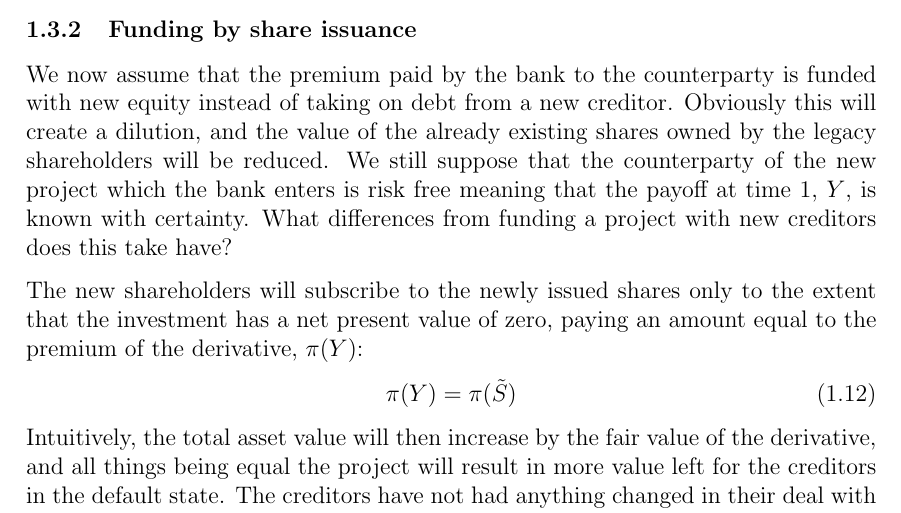
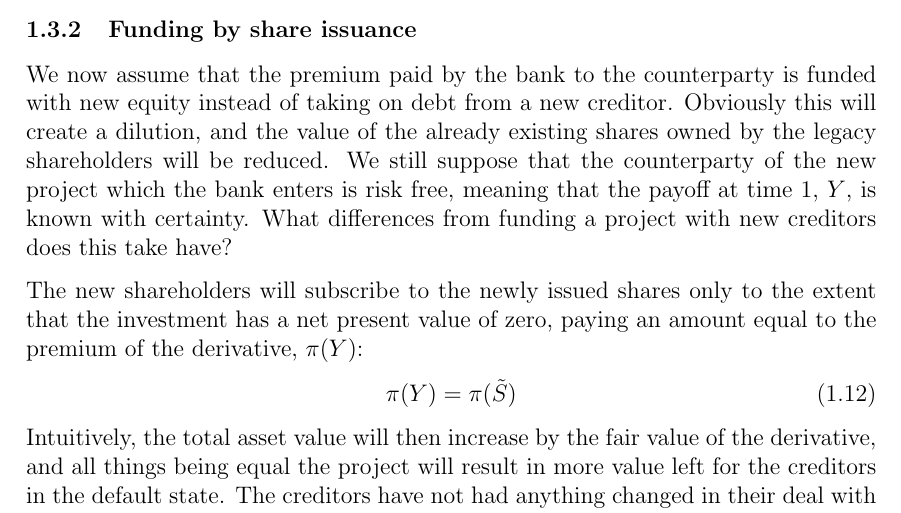
Before and after one commit to sebastianbaltser/master-thesis, a LaTeX thesis (thesis/content/single-period-model.tex): part of page 4 of 5, cut so that both start at the same text. Compiled offline with pdfLaTeX.

Commit message:
Fix commas

```diff
--- a/thesis/content/single-period-model.tex
+++ b/thesis/content/single-period-model.tex
@@ -120,7 +120,7 @@
         Investing in the project increases the present value of the firm's assets by $106.30 - 96.40 = 9.90$, which, not surprisingly, is the value of the the project. More interesting is the impact to the shareholder's claim that decreases by an amount $19.36 - 19.60 = -0.24$, why investing in the project is of negative value to the shareholders. When the firm defaults the shareholders still receive nothing, but in all other states were the firm does not default, the shareholders pay the interest rate owed to the shareholders due to the credit risk in the firm.
 
     \subsubsection{Funding by share issuance}
-        We now assume that the premium paid by the bank to the counterparty is funded with new equity instead of taking on debt from a new creditor. Obviously this will create a dilution, and the value of the already existing shares owned by the legacy shareholders will be reduced. We still suppose that the counterparty of the new project which the bank enters is risk free meaning that the payoff at time 1, $Y$, is known with certainty. What differences from funding a project with new creditors does this take have?
+        We now assume that the premium paid by the bank to the counterparty is funded with new equity instead of taking on debt from a new creditor. Obviously this will create a dilution, and the value of the already existing shares owned by the legacy shareholders will be reduced. We still suppose that the counterparty of the new project which the bank enters is risk free, meaning that the payoff at time 1, $Y$, is known with certainty. What differences from funding a project with new creditors does this take have?
 
         The new shareholders will subscribe to the newly issued shares only to the extent that the investment has a net present value of zero, paying an amount equal to the premium of the derivative, $\pi(Y)$:
         \begin{equation}
```
